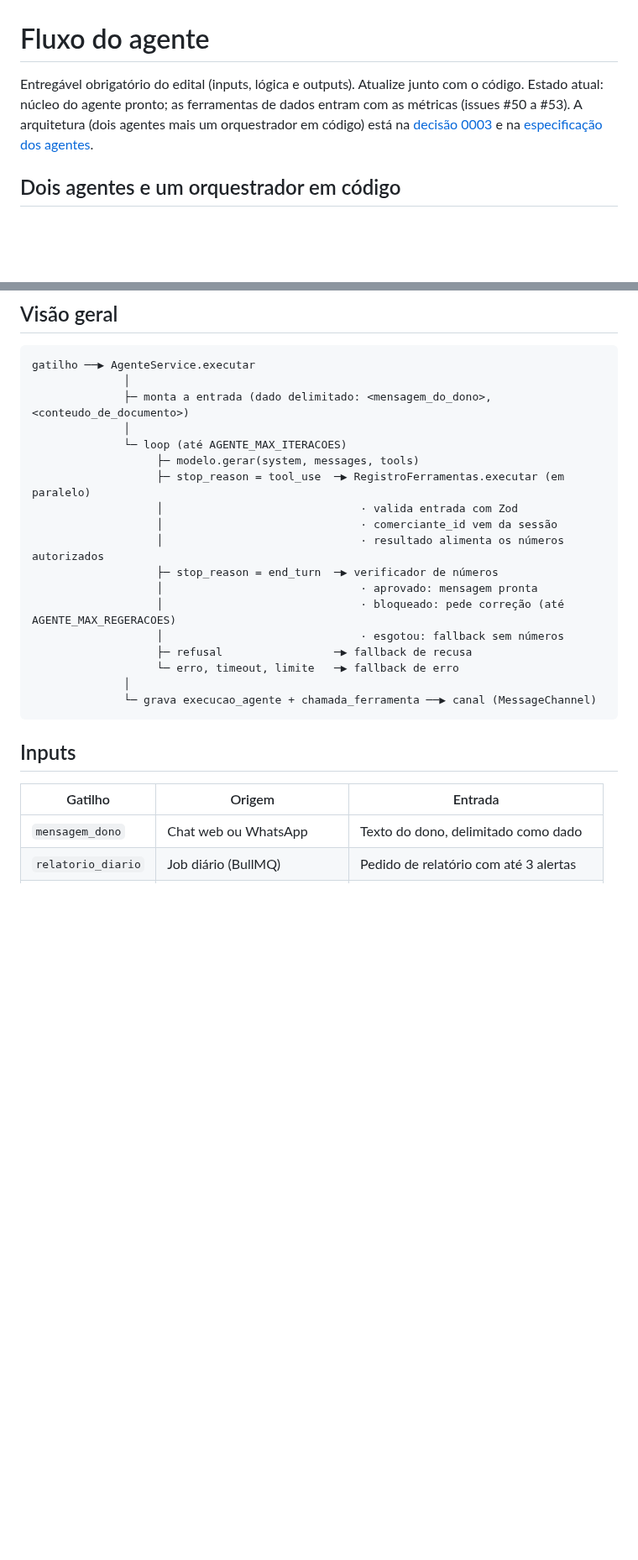
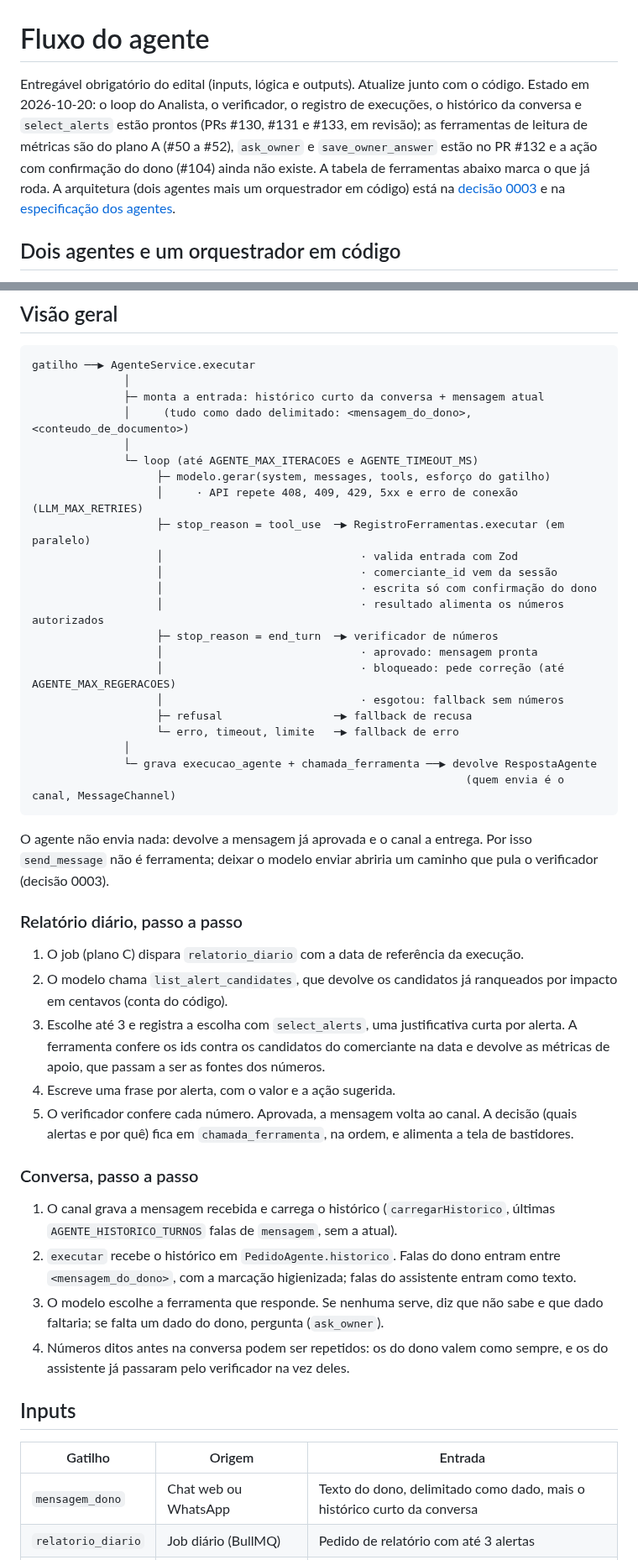
Before and after one commit to insignia-corp/omnia, a Markdown page: docs/agent-flow.md, 2 parts joined by grey strips. Shown at 84% size. Drawn GitHub-style; blank space fills up the shorter version.

Commit message:
docs: atualiza o fluxo do agente com histórico, select_alerts, limites e falhas (#110)
Co-Authored-By: Claude Sonnet 5.5 <noreply@anthropic.com>

````diff
--- a/docs/agent-flow.md
+++ b/docs/agent-flow.md
@@ -1,6 +1,6 @@
 # Fluxo do agente
 
-Entregável obrigatório do edital (inputs, lógica e outputs). Atualize junto com o código. Estado atual: núcleo do agente pronto; as ferramentas de dados entram com as métricas (issues #50 a #53). A arquitetura (dois agentes mais um orquestrador em código) está na [decisão 0003](decisoes/0003-arquitetura-do-agente.md) e na [especificação dos agentes](especificacao-agentes.md).
+Entregável obrigatório do edital (inputs, lógica e outputs). Atualize junto com o código. Estado em 2026-10-20: o loop do Analista, o verificador, o registro de execuções, o histórico da conversa e `select_alerts` estão prontos (PRs #130, #131 e #133, em revisão); as ferramentas de leitura de métricas são do plano A (#50 a #52), `ask_owner` e `save_owner_answer` estão no PR #132 e a ação com confirmação do dono (#104) ainda não existe. A tabela de ferramentas abaixo marca o que já roda. A arquitetura (dois agentes mais um orquestrador em código) está na [decisão 0003](decisoes/0003-arquitetura-do-agente.md) e na [especificação dos agentes](especificacao-agentes.md).
 
 ## Dois agentes e um orquestrador em código
 
@@ -53,13 +53,16 @@ O diagrama a seguir detalha o loop do Analista.
 ```
 gatilho ──▶ AgenteService.executar
               │
-              ├─ monta a entrada (dado delimitado: <mensagem_do_dono>, <conteudo_de_documento>)
+              ├─ monta a entrada: histórico curto da conversa + mensagem atual
+              │     (tudo como dado delimitado: <mensagem_do_dono>, <conteudo_de_documento>)
               │
-              └─ loop (até AGENTE_MAX_ITERACOES)
-                   ├─ modelo.gerar(system, messages, tools)
+              └─ loop (até AGENTE_MAX_ITERACOES e AGENTE_TIMEOUT_MS)
+                   ├─ modelo.gerar(system, messages, tools, esforço do gatilho)
+                   │     · API repete 408, 409, 429, 5xx e erro de conexão (LLM_MAX_RETRIES)
                    ├─ stop_reason = tool_use  ─▶ RegistroFerramentas.executar (em paralelo)
                    │                              · valida entrada com Zod
                    │                              · comerciante_id vem da sessão
+                   │                              · escrita só com confirmação do dono
                    │                              · resultado alimenta os números autorizados
                    ├─ stop_reason = end_turn  ─▶ verificador de números
                    │                              · aprovado: mensagem pronta
@@ -68,14 +71,32 @@ gatilho ──▶ AgenteService.executar
                    ├─ refusal                 ─▶ fallback de recusa
                    └─ erro, timeout, limite   ─▶ fallback de erro
               │
-              └─ grava execucao_agente + chamada_ferramenta ──▶ canal (MessageChannel)
+              └─ grava execucao_agente + chamada_ferramenta ──▶ devolve RespostaAgente
+                                                                  (quem envia é o canal, MessageChannel)
 ```
+
+O agente não envia nada: devolve a mensagem já aprovada e o canal a entrega. Por isso `send_message` não é ferramenta; deixar o modelo enviar abriria um caminho que pula o verificador (decisão 0003).
+
+### Relatório diário, passo a passo
+
+1. O job (plano C) dispara `relatorio_diario` com a data de referência da execução.
+2. O modelo chama `list_alert_candidates`, que devolve os candidatos já ranqueados por impacto em centavos (conta do código).
+3. Escolhe até 3 e registra a escolha com `select_alerts`, uma justificativa curta por alerta. A ferramenta confere os ids contra os candidatos do comerciante na data e devolve as métricas de apoio, que passam a ser as fontes dos números.
+4. Escreve uma frase por alerta, com o valor e a ação sugerida.
+5. O verificador confere cada número. Aprovada, a mensagem volta ao canal. A decisão (quais alertas e por quê) fica em `chamada_ferramenta`, na ordem, e alimenta a tela de bastidores.
+
+### Conversa, passo a passo
+
+1. O canal grava a mensagem recebida e carrega o histórico (`carregarHistorico`, últimas `AGENTE_HISTORICO_TURNOS` falas de `mensagem`, sem a atual).
+2. `executar` recebe o histórico em `PedidoAgente.historico`. Falas do dono entram entre `<mensagem_do_dono>`, com a marcação higienizada; falas do assistente entram como texto.
+3. O modelo escolhe a ferramenta que responde. Se nenhuma serve, diz que não sabe e que dado faltaria; se falta um dado do dono, pergunta (`ask_owner`).
+4. Números ditos antes na conversa podem ser repetidos: os do dono valem como sempre, e os do assistente já passaram pelo verificador na vez deles.
 
 ## Inputs
 
 | Gatilho | Origem | Entrada |
 | --- | --- | --- |
-| `mensagem_dono` | Chat web ou WhatsApp | Texto do dono, delimitado como dado |
+| `mensagem_dono` | Chat web ou WhatsApp | Texto do dono, delimitado como dado, mais o histórico curto da conversa |
 | `relatorio_diario` | Job diário (BullMQ) | Pedido de relatório com até 3 alertas |
 | `nota_processada` | Fim da extração de uma nota | Resumo da nota, delimitado como dado |
 
````
Also changed, not shown: other parts of docs/agent-flow.md (+37 -4 lines).
